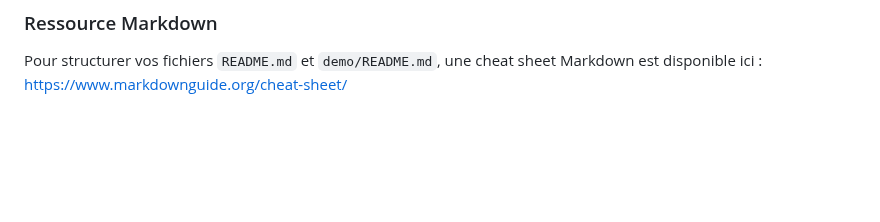
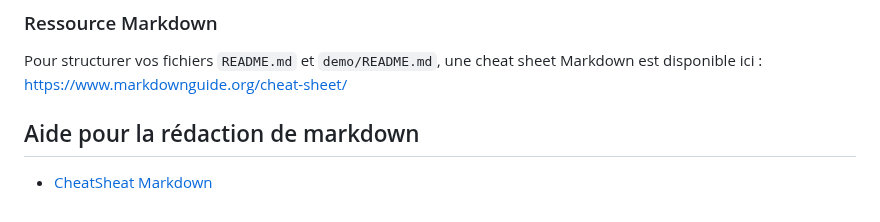
Before and after one commit to emf-info-347/e2_2024-2025_part1, a Markdown page: README.md, the part around the change. Rendered like a GitHub page; blank space fills up the shorter version.

Commit message:
Ajout de l'aide au markdown

```diff
--- a/README.md
+++ b/README.md
@@ -83,3 +83,6 @@ Le code de session vous sera fourni par l'enseignant.
 
 Pour structurer vos fichiers `README.md` et `demo/README.md`, une cheat sheet Markdown est disponible ici :
 https://www.markdownguide.org/cheat-sheet/
+
+## Aide pour la rédaction de markdown
+- [CheatSheat Markdown](markdown.md)
```
Also changed, not shown: markdown.md (added, +119 -0 lines).
